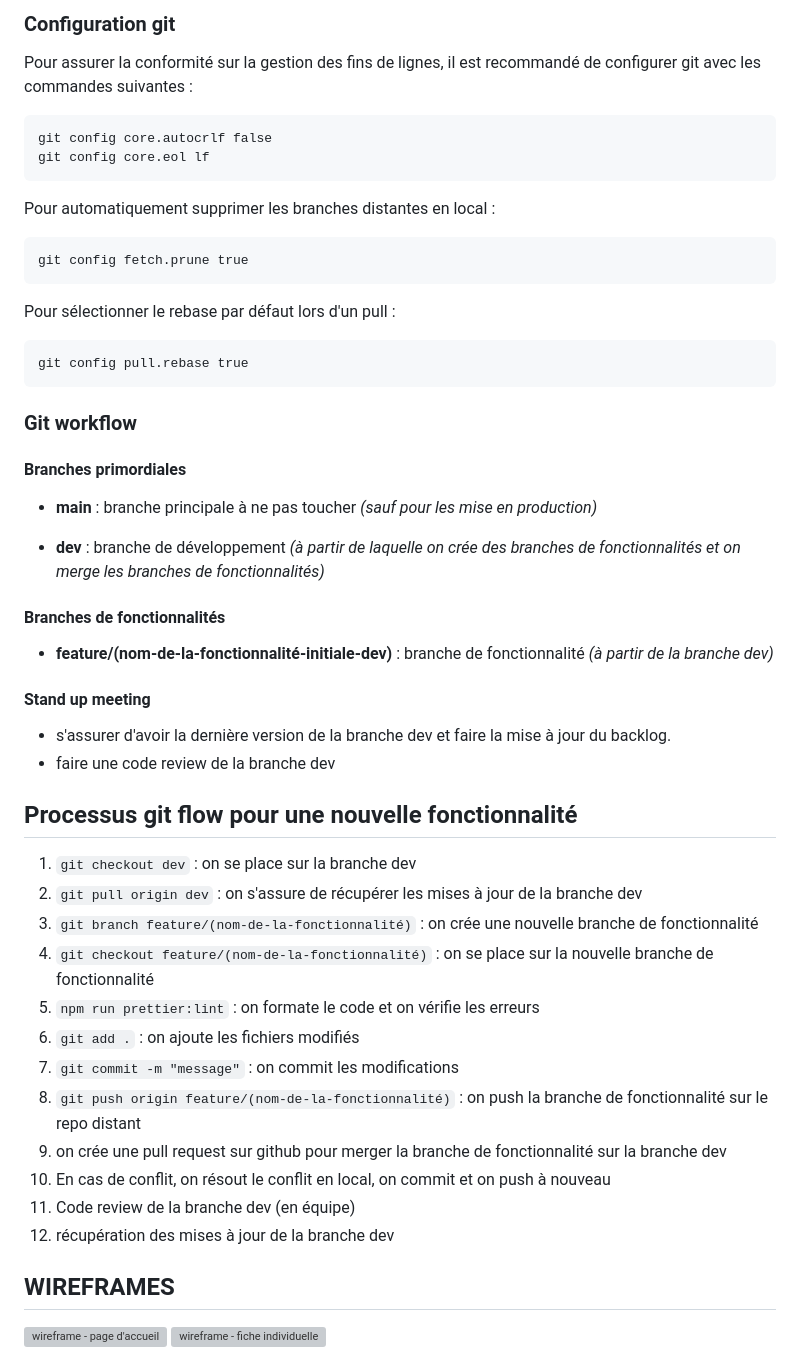
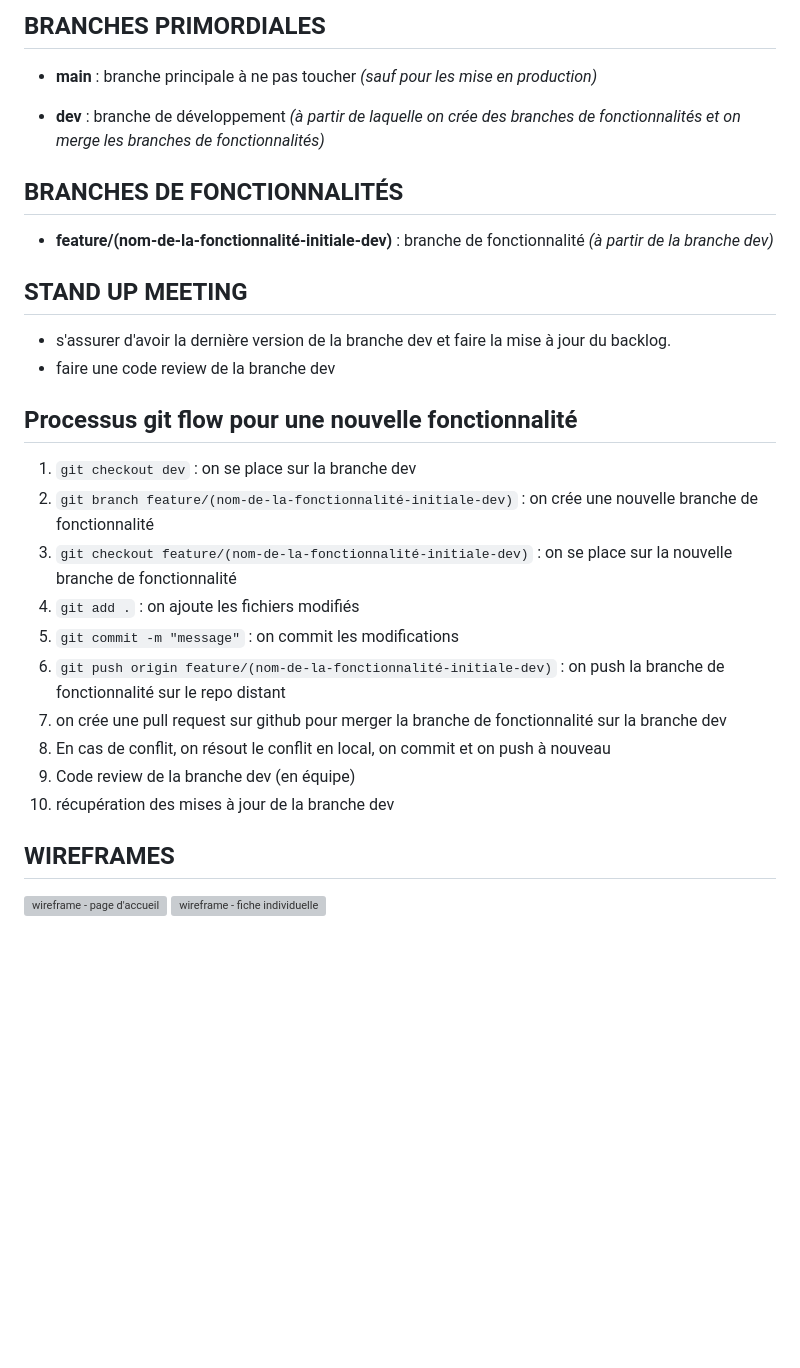
Before and after one commit to adatechschool/projet-collectif-nantes-dataviz-daf, a Markdown page: README.md, the part around the change printed below. Drawn GitHub-style; blank space fills up the shorter version; grey boxes are pictures that could not be loaded.

Commit message:
Revert "fix: 🐛  edited file description"
This reverts commit 18be9555061d24297f3ac8d499932ad913684b93.

````diff
--- a/README.md
+++ b/README.md
@@ -85,38 +63,15 @@ Ces fichiers gèrent les dépendances du projet.
 
-### Configuration git
-
-Pour assurer la conformité sur la gestion des fins de lignes, il est recommandé de configurer git avec les commandes suivantes :
-
-```
-git config core.autocrlf false
-git config core.eol lf
-```
-
-Pour automatiquement supprimer les branches distantes en local :
-
-```
-git config fetch.prune true
-```
-
-Pour sélectionner le rebase par défaut lors d'un pull :
-
-```
-git config pull.rebase true
-```
-
-### Git workflow
-
-#### Branches primordiales
+## BRANCHES PRIMORDIALES
 
 - __main__ : branche principale à ne pas toucher *(sauf pour les mise en production)*
 
 - __dev__ : branche de développement *(à partir de laquelle on crée des branches de fonctionnalités et on merge les branches de fonctionnalités)*
 
-#### Branches de fonctionnalités
+## BRANCHES DE FONCTIONNALITÉS
 
 - __feature/(nom-de-la-fonctionnalité-initiale-dev)__ : branche de fonctionnalité *(à partir de la branche dev)*
 
-#### Stand up meeting
+## STAND UP MEETING
 
 - s'assurer d'avoir la dernière version de la branche dev et faire la mise à jour du backlog.
 - faire une code review de la branche dev
@@ -124,19 +79,16 @@ git config pull.rebase true
 ## Processus git flow pour une nouvelle fonctionnalité
 
 1. `git checkout dev` : on se place sur la branche dev
-2. `git pull origin dev` : on s'assure de récupérer les mises à jour de la branche dev
-3. `git branch feature/(nom-de-la-fonctionnalité)` : on crée une nouvelle branche de fonctionnalité
-4. `git checkout feature/(nom-de-la-fonctionnalité)` : on se place sur la nouvelle branche de fonctionnalité
-5. `npm run prettier:lint` : on formate le code et on vérifie les erreurs
-6. `git add .` : on ajoute les fichiers modifiés
-7. `git commit -m "message"` : on commit les modifications
-8. `git push origin feature/(nom-de-la-fonctionnalité)` : on push la branche de fonctionnalité sur le repo distant
-9. on crée une pull request sur github pour merger la branche de fonctionnalité sur la branche dev
-10. En cas de conflit, on résout le conflit en local, on commit et on push à nouveau
-11. Code review de la branche dev (en équipe)
-12. récupération des mises à jour de la branche dev
+2. `git branch feature/(nom-de-la-fonctionnalité-initiale-dev)` : on crée une nouvelle branche de fonctionnalité
+3. `git checkout feature/(nom-de-la-fonctionnalité-initiale-dev)` : on se place sur la nouvelle branche de fonctionnalité
+4. `git add .` : on ajoute les fichiers modifiés
+5. `git commit -m "message"` : on commit les modifications
+6. `git push origin feature/(nom-de-la-fonctionnalité-initiale-dev)` : on push la branche de fonctionnalité sur le repo distant
+7. on crée une pull request sur github pour merger la branche de fonctionnalité sur la branche dev
+8. En cas de conflit, on résout le conflit en local, on commit et on push à nouveau
+9. Code review de la branche dev (en équipe)
+10. récupération des mises à jour de la branche dev
 
 ## WIREFRAMES
-
 ![wireframe - page d'accueil](assets\wireframe_accueil_daf.png)
 ![wireframe - fiche individuelle](assets\wireframe_fiche_daf.png)
````
Also changed, not shown: other parts of README.md (+22 -49 lines).
